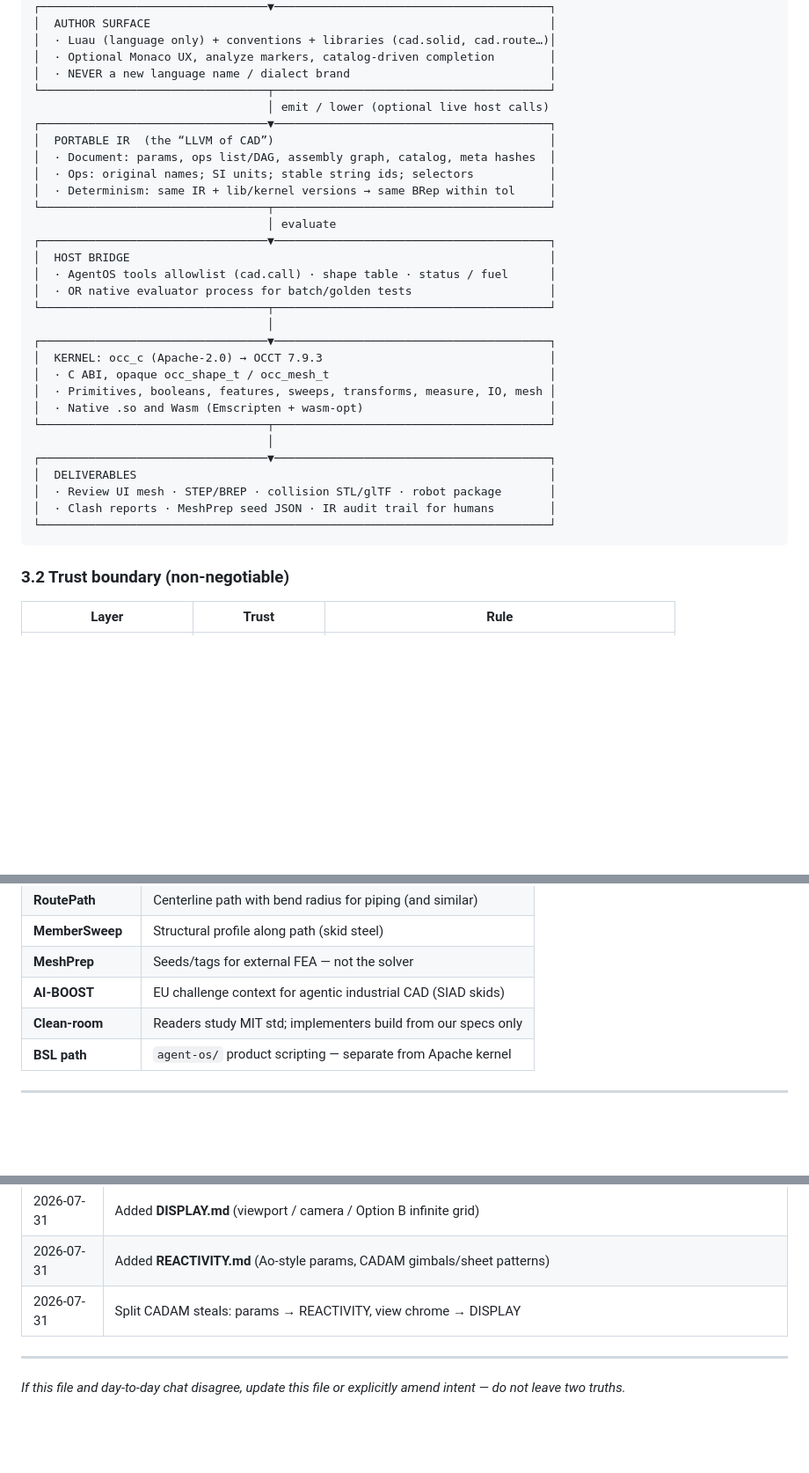
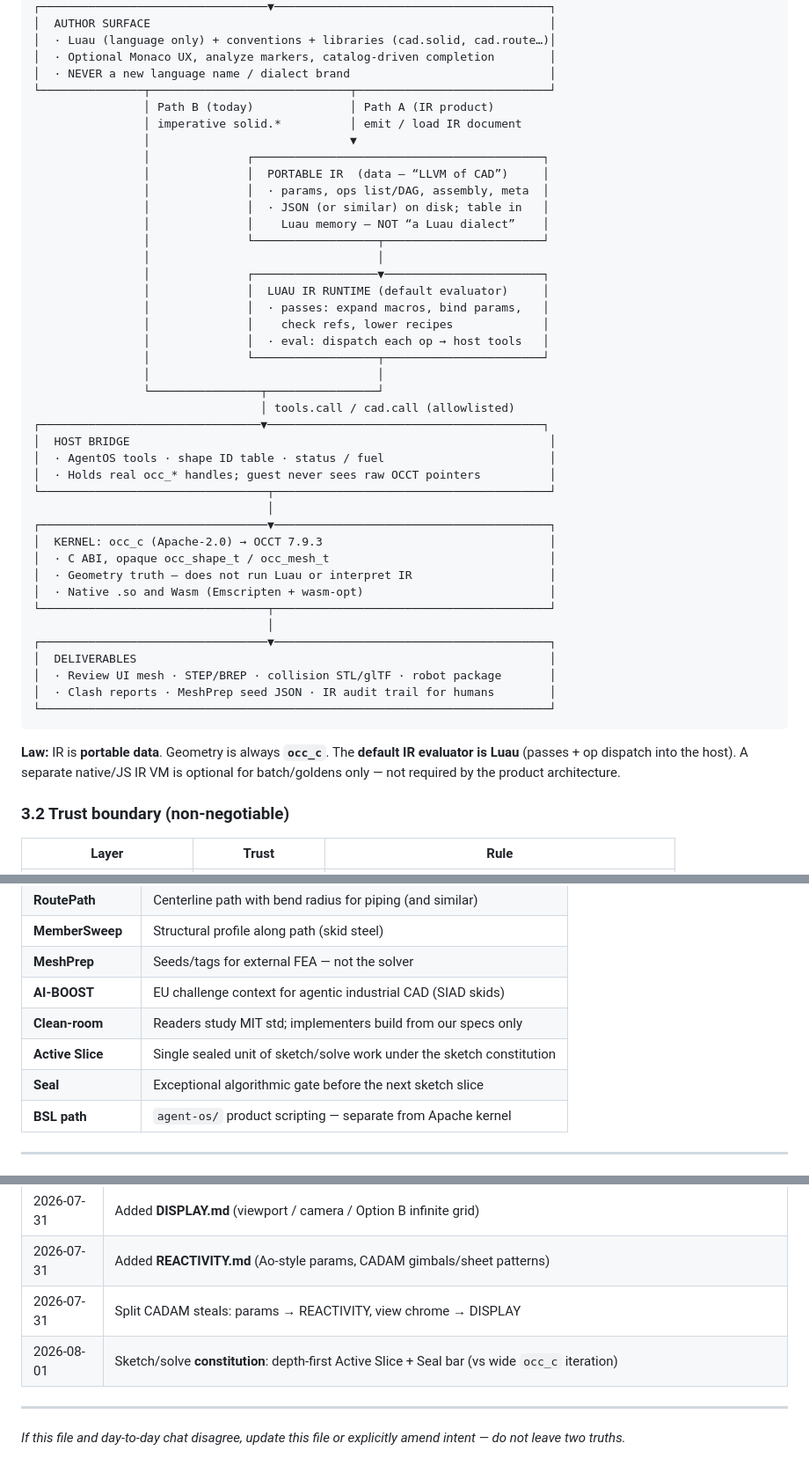
Before and after one commit to NarendraPatwardhan/opencascade-bazel, a Markdown page: SYSTEM.md, 3 parts joined by grey strips. Shown at 88% size. Drawn GitHub-style; blank space fills up the shorter version.

Commit message:
docs(SYSTEM): IR is data; Luau is the default evaluator to occ_c.
Record Path A (IR → Luau passes/eval → host → occ_c) vs Path B (imperative
solid.*). Clarify JSON/table IR is not a Luau dialect; AgentOS structural
Luau parse is authoring tooling, not the CAD op-graph evaluator.

````diff
--- a/SYSTEM.md
+++ b/SYSTEM.md
@@ -160,25 +160,36 @@ Agents should read **SYSTEM → AGENTS → task-specific docs** in that order.
 │  · Luau (language only) + conventions + libraries (cad.solid, cad.route…)│
 │  · Optional Monaco UX, analyze markers, catalog-driven completion        │
 │  · NEVER a new language name / dialect brand                             │
-└─────────────────────────────────┬────────────────────────────────────────┘
-                                  │ emit / lower (optional live host calls)
-┌─────────────────────────────────▼────────────────────────────────────────┐
-│  PORTABLE IR  (the “LLVM of CAD”)                                        │
-│  · Document: params, ops list/DAG, assembly graph, catalog, meta hashes  │
-│  · Ops: original names; SI units; stable string ids; selectors           │
-│  · Determinism: same IR + lib/kernel versions → same BRep within tol     │
-└─────────────────────────────────┬────────────────────────────────────────┘
-                                  │ evaluate
-┌─────────────────────────────────▼────────────────────────────────────────┐
+└───────────────┬─────────────────────────────┬────────────────────────────┘
+                │ Path B (today)              │ Path A (IR product)
+                │ imperative solid.*          │ emit / load IR document
+                │                             ▼
+                │              ┌──────────────────────────────────────────┐
+                │              │  PORTABLE IR  (data — “LLVM of CAD”)     │
+                │              │  · params, ops list/DAG, assembly, meta  │
+                │              │  · JSON (or similar) on disk; table in   │
+                │              │    Luau memory — NOT “a Luau dialect”    │
+                │              └──────────────────┬───────────────────────┘
+                │                                 │
+                │              ┌──────────────────▼───────────────────────┐
+                │              │  LUAU IR RUNTIME (default evaluator)     │
+                │              │  · passes: expand macros, bind params,   │
+                │              │    check refs, lower recipes             │
+                │              │  · eval: dispatch each op → host tools   │
+                │              └──────────────────┬───────────────────────┘
+                │                                 │
+                └────────────────┬────────────────┘
+                                 │ tools.call / cad.call (allowlisted)
+┌────────────────────────────────▼────────────────────────────────────────┐
 │  HOST BRIDGE                                                             │
-│  · AgentOS tools allowlist (cad.call) · shape table · status / fuel      │
-│  · OR native evaluator process for batch/golden tests                    │
+│  · AgentOS tools · shape ID table · status / fuel                        │
+│  · Holds real occ_* handles; guest never sees raw OCCT pointers          │
 └─────────────────────────────────┬────────────────────────────────────────┘
                                   │
 ┌─────────────────────────────────▼────────────────────────────────────────┐
 │  KERNEL: occ_c (Apache-2.0) → OCCT 7.9.3                                 │
 │  · C ABI, opaque occ_shape_t / occ_mesh_t                                │
-│  · Primitives, booleans, features, sweeps, transforms, measure, IO, mesh │
+│  · Geometry truth — does not run Luau or interpret IR                    │
 │  · Native .so and Wasm (Emscripten + wasm-opt)                           │
 └─────────────────────────────────┬────────────────────────────────────────┘
                                   │
@@ -188,6 +199,8 @@ Agents should read **SYSTEM → AGENTS → task-specific docs** in that order.
 │  · Clash reports · MeshPrep seed JSON · IR audit trail for humans        │
 └──────────────────────────────────────────────────────────────────────────┘
 ```
+
+**Law:** IR is **portable data**. Geometry is always **`occ_c`**. The **default IR evaluator is Luau** (passes + op dispatch into the host). A separate native/JS IR VM is optional for batch/goldens only — not required by the product architecture.
 
 ### 3.2 Trust boundary (non-negotiable)
 
@@ -626,6 +639,8 @@ We do **not** claim: “open-source FeatureScript” or “Parasolid replacement
 | **MeshPrep** | Seeds/tags for external FEA — not the solver |
 | **AI-BOOST** | EU challenge context for agentic industrial CAD (SIAD skids) |
 | **Clean-room** | Readers study MIT std; implementers build from our specs only |
+| **Active Slice** | Single sealed unit of sketch/solve work under the sketch constitution |
+| **Seal** | Exceptional algorithmic gate before the next sketch slice |
 | **BSL path** | `agent-os/` product scripting — separate from Apache kernel |
 
 ---
@@ -722,6 +737,7 @@ Rejected alternatives (same file, condensed): expose OCCT C++ to the browser; ru
 | 2026-07-31 | Added **DISPLAY.md** (viewport / camera / Option B infinite grid) |
 | 2026-07-31 | Added **REACTIVITY.md** (Ao-style params, CADAM gimbals/sheet patterns) |
 | 2026-07-31 | Split CADAM steals: params → REACTIVITY, view chrome → DISPLAY |
+| 2026-08-01 | Sketch/solve **constitution**: depth-first Active Slice + Seal bar (vs wide `occ_c` iteration) |
 
 ---
 
````
